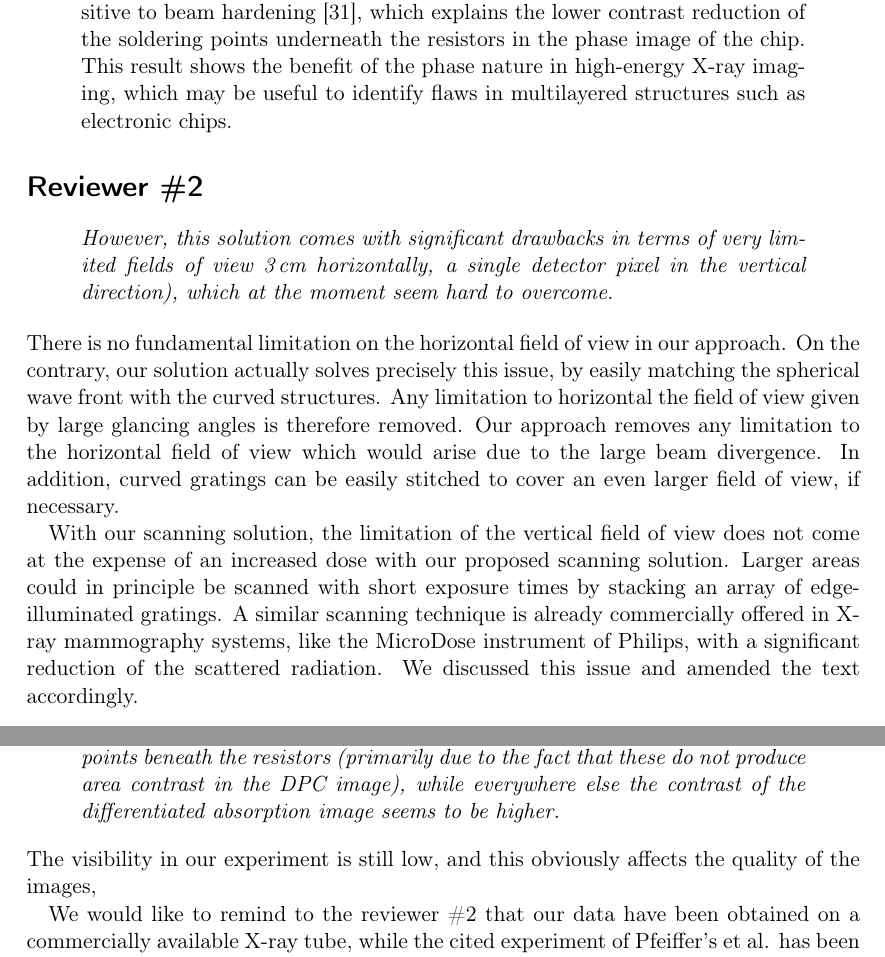
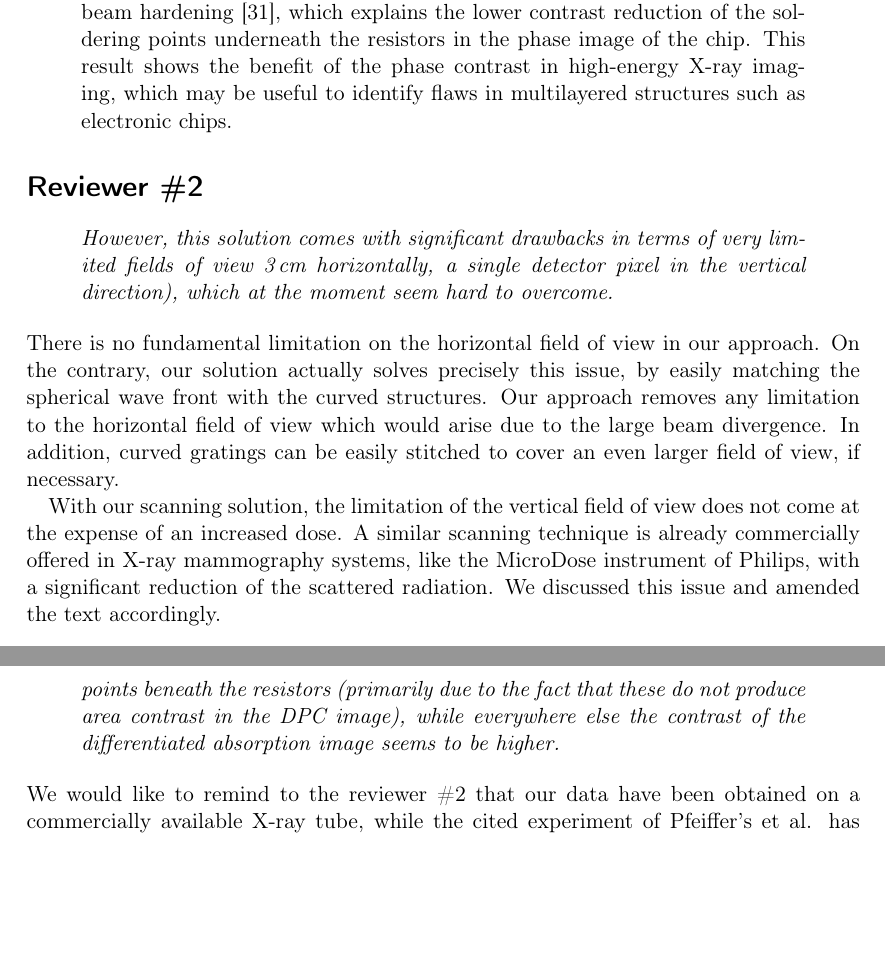
Before and after one commit to Enucatl/edge-on-paper, a LaTeX document (point_by_point_response.tex): two parts of pages 3 and 4 of 5, joined at a grey line, cut so that both start at the same text, the shorter picture padded with empty space. Compiled offline with pdfLaTeX.

Commit message:
response and paper typos

```diff
--- a/point_by_point_response.tex
+++ b/point_by_point_response.tex
@@ -103,7 +103,7 @@ in lower absorption contrast. Due to the weaker energy dependency of phase
 shifts ($1/E$
 compared to $1/E^3$), phase-contrast images are less sensitive to beam hardening [31], which
 explains the lower contrast reduction of the soldering points underneath the resistors in the
-phase image of the chip. This result shows the benefit of the phase nature in high-energy
+phase image of the chip. This result shows the benefit of the phase contrast in high-energy
 X-ray imaging, which may be useful to identify flaws in multilayered structures such as
 electronic chips.
 \end{quote}
@@ -116,14 +116,11 @@ electronic chips.
 There is no fundamental limitation on the horizontal field of view in our
 approach. On the contrary, our solution actually solves precisely this
 issue, by easily matching the spherical wave front with the curved
-structures. Any limitation to horizontal the field of view given by large glancing
-angles is therefore removed.
+structures.
 Our approach removes any limitation to the horizontal field of view which would arise due to the large beam divergence. In addition, curved gratings can be easily stitched to cover an even larger field of view, if necessary.
 
 With our scanning solution, the limitation of the vertical field of view does not come at the expense of
-an increased dose with our proposed scanning solution. Larger areas could in
-principle be scanned with short exposure times by stacking an array of
-edge-illuminated gratings.
+an increased dose.
 A similar scanning technique is already commercially offered in X-ray
 mammography systems, like the MicroDose instrument of Philips, with a
 significant reduction of the scattered radiation. We discussed this issue and
@@ -142,9 +139,6 @@ based on the illumination of a large area detector [28].
     Moreover, in the methods section the authors talk of a
     \SI{5}{\percent} visibility, which is even lower than that of the quoted papers by Pfeiffer's group (refs 18, 19), which, at least nominally, reach even higher energies (123 keV). Hence, the reduction in field-of-view does not seem to be counterbalanced by significant improvements in visibility. This is also supported by the relatively poor quality of the differential phase image compared to the derivative of the absorption image, where the only advantage seems to be the visibility of the soldering points beneath the resistors (primarily due to the fact that these do not produce area contrast in the DPC image), while everywhere else the contrast of the differentiated absorption image seems to be higher.
 \end{reviewerquote}
-The visibility in our experiment is still low, and this obviously
-affects the quality of the images,
-
 We would like to remind to the reviewer \#2 that our data have been obtained on
 a commercially available X-ray tube, while the cited experiment of Pfeiffer's
 et al. has been carried out at a third generation synchrotron source, where
```
Also changed, not shown: hedpc_natphys.tex (+6 -5 lines).
